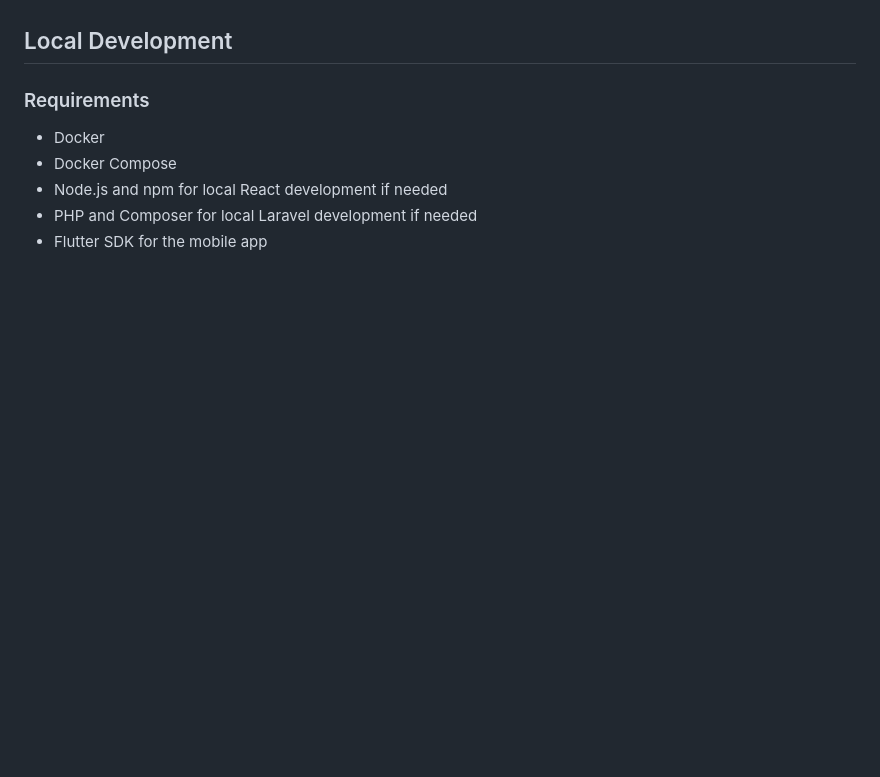
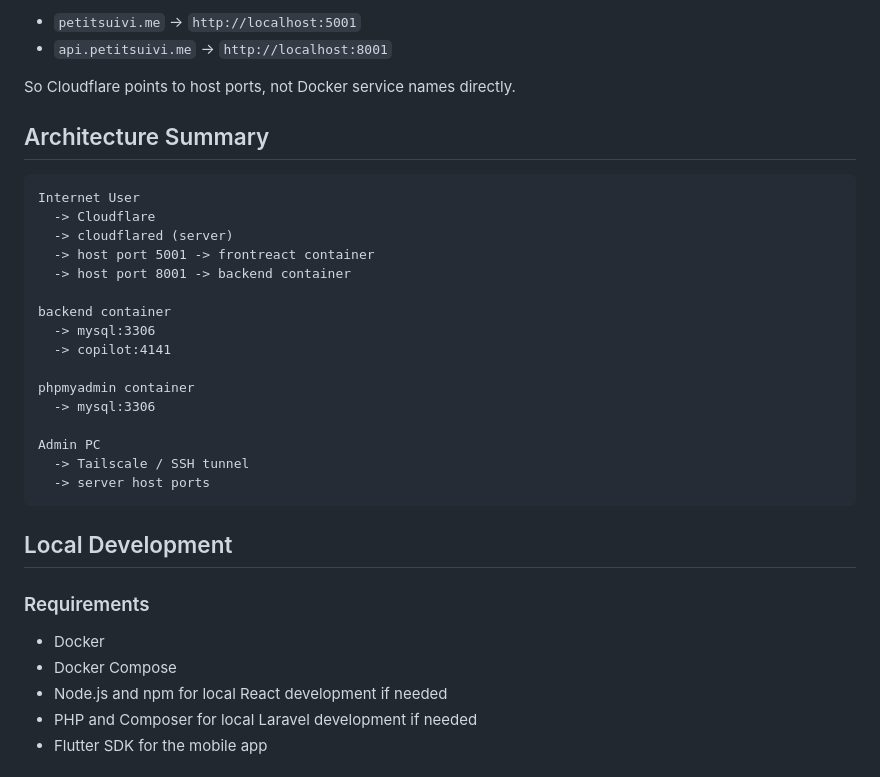
Before and after one commit to zsasz0/PetitSuivi-App, a Markdown page: README.md, the part around one of its changes. GitHub-like rendering; blank space fills up the shorter version.

Commit message:
docs: add container architecture guide

````diff
--- a/README.md
+++ b/README.md
@@ -39,3 +196,28 @@ The Flutter app is not deployed in Docker in the current setup.
+- `petitsuivi.me` -> `http://localhost:5001`
+- `api.petitsuivi.me` -> `http://localhost:8001`
+
+So Cloudflare points to host ports, not Docker service names directly.
+
+## Architecture Summary
+
+```text
+Internet User
+  -> Cloudflare
+  -> cloudflared (server)
+  -> host port 5001 -> frontreact container
+  -> host port 8001 -> backend container
+
+backend container
+  -> mysql:3306
+  -> copilot:4141
+
+phpmyadmin container
+  -> mysql:3306
+
+Admin PC
+  -> Tailscale / SSH tunnel
+  -> server host ports
+```
 
 ## Local Development
 
````
Also changed, not shown: other parts of README.md (+157 -0 lines).
